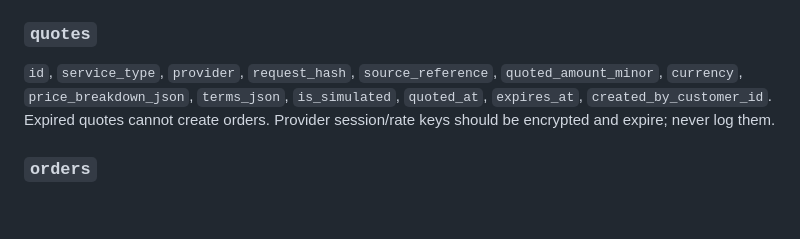
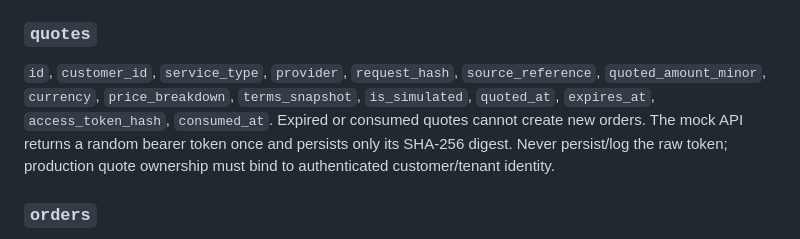
Before and after one commit to digital8084/beelka, a Markdown page: docs/DATA-MODEL.md, the part around the change. Drawn GitHub-style; blank space fills up the shorter version.

Commit message:
docs(db): document quote token and consumption columns

```diff
--- a/docs/DATA-MODEL.md
+++ b/docs/DATA-MODEL.md
@@ -31,7 +31,7 @@ erDiagram
 `id`, `email_normalized`, optional `phone_e164`, `display_name`, `auth_subject`, `created_at`, `updated_at`. Unique `auth_subject`; email uniqueness depends on auth policy. If using managed identity, do not store plaintext passwords.
 
 ### `quotes`
-`id`, `service_type`, `provider`, `request_hash`, `source_reference`, `quoted_amount_minor`, `currency`, `price_breakdown_json`, `terms_json`, `is_simulated`, `quoted_at`, `expires_at`, `created_by_customer_id`. Expired quotes cannot create orders. Provider session/rate keys should be encrypted and expire; never log them.
+`id`, `customer_id`, `service_type`, `provider`, `request_hash`, `source_reference`, `quoted_amount_minor`, `currency`, `price_breakdown`, `terms_snapshot`, `is_simulated`, `quoted_at`, `expires_at`, `access_token_hash`, `consumed_at`. Expired or consumed quotes cannot create new orders. The mock API returns a random bearer token once and persists only its SHA-256 digest. Never persist/log the raw token; production quote ownership must bind to authenticated customer/tenant identity.
 
 ### `orders`
 `id`, `public_order_number`, `customer_id`, `service_type`, `status`, `currency`, `subtotal_minor`, `fees_minor`, `discount_minor`, `total_minor`, `version`, `created_at`, `updated_at`. Unique `public_order_number`; use optimistic concurrency/row locks for transitions. A customer may access only their own orders.
```
